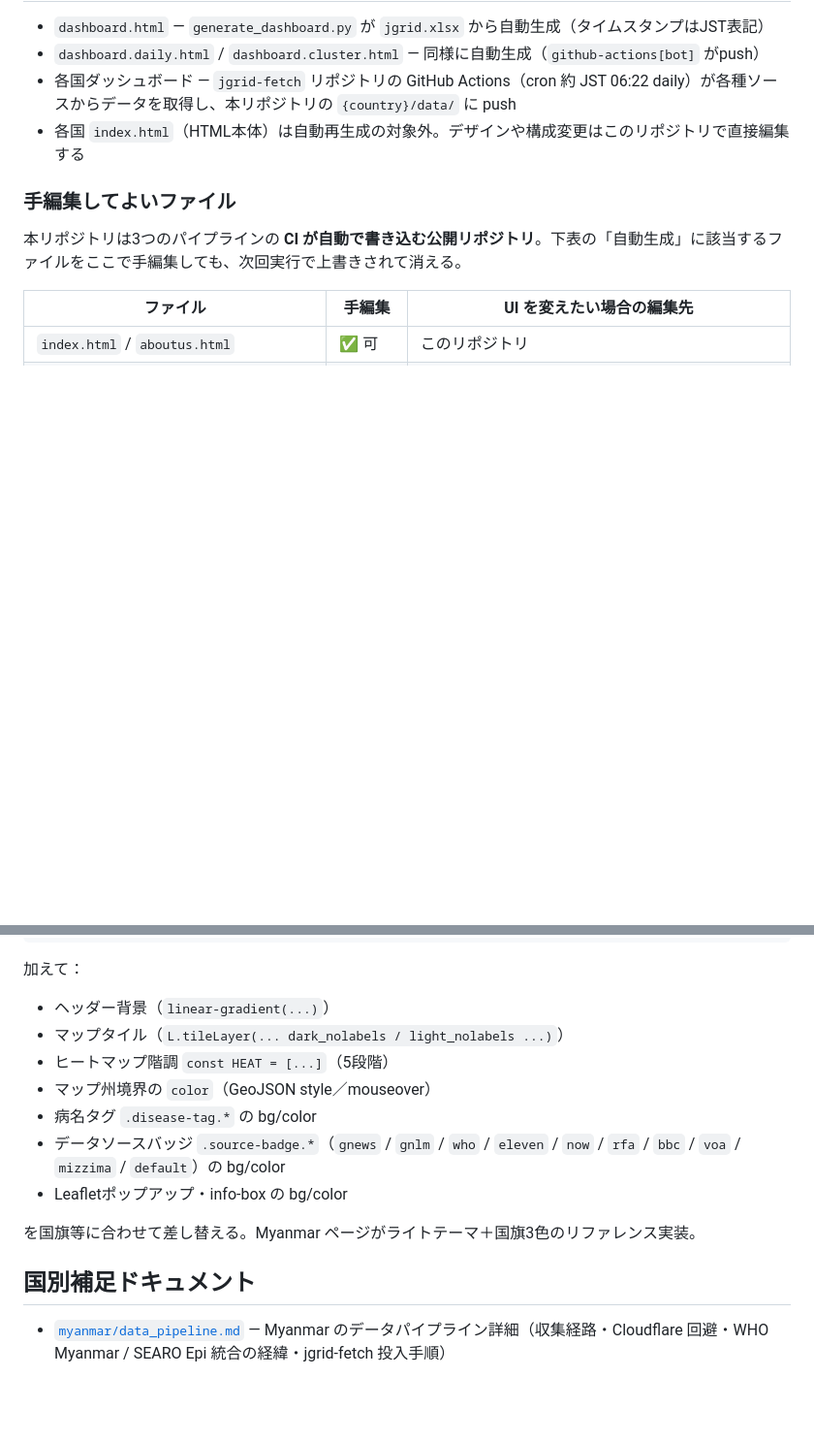
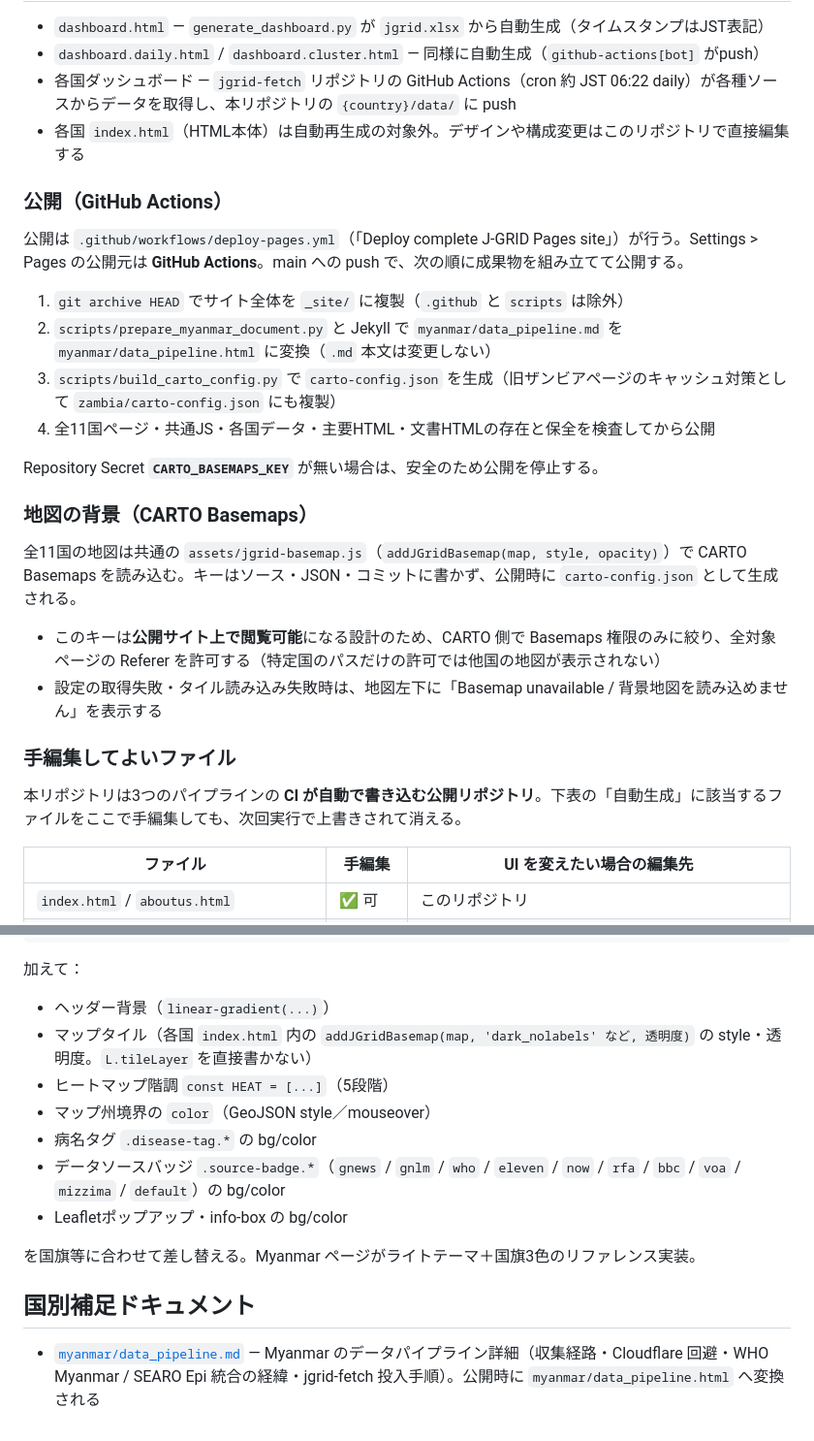
Before and after one commit to ts-biosecurity/jgrid-pages, a Markdown page: README.md, 2 parts joined by grey strips. Shown at 97% size. Rendered like a GitHub page; blank space fills up the shorter version.

Commit message:
docs: Document Pages deploy workflow and shared CARTO basemap loader
Co-Authored-By: Claude Sonnet 5.5 <noreply@anthropic.com>

```diff
--- a/README.md
+++ b/README.md
@@ -92,6 +92,24 @@ https://ts-biosecurity.github.io/jgrid-pages/
 - 各国ダッシュボード — `jgrid-fetch` リポジトリの GitHub Actions（cron 約 JST 06:22 daily）が各種ソースからデータを取得し、本リポジトリの `{country}/data/` に push
 - 各国 `index.html`（HTML本体）は自動再生成の対象外。デザインや構成変更はこのリポジトリで直接編集する
 
+### 公開（GitHub Actions）
+
+公開は `.github/workflows/deploy-pages.yml`（「Deploy complete J-GRID Pages site」）が行う。Settings > Pages の公開元は **GitHub Actions**。main への push で、次の順に成果物を組み立てて公開する。
+
+1. `git archive HEAD` でサイト全体を `_site/` に複製（`.github` と `scripts` は除外）
+2. `scripts/prepare_myanmar_document.py` と Jekyll で `myanmar/data_pipeline.md` を `myanmar/data_pipeline.html` に変換（`.md` 本文は変更しない）
+3. `scripts/build_carto_config.py` で `carto-config.json` を生成（旧ザンビアページのキャッシュ対策として `zambia/carto-config.json` にも複製）
+4. 全11国ページ・共通JS・各国データ・主要HTML・文書HTMLの存在と保全を検査してから公開
+
+Repository Secret **`CARTO_BASEMAPS_KEY`** が無い場合は、安全のため公開を停止する。
+
+### 地図の背景（CARTO Basemaps）
+
+全11国の地図は共通の `assets/jgrid-basemap.js`（`addJGridBasemap(map, style, opacity)`）で CARTO Basemaps を読み込む。キーはソース・JSON・コミットに書かず、公開時に `carto-config.json` として生成される。
+
+- このキーは**公開サイト上で閲覧可能**になる設計のため、CARTO 側で Basemaps 権限のみに絞り、全対象ページの Referer を許可する（特定国のパスだけの許可では他国の地図が表示されない）
+- 設定の取得失敗・タイル読み込み失敗時は、地図左下に「Basemap unavailable / 背景地図を読み込めません」を表示する
+
 ### 手編集してよいファイル
 
 本リポジトリは3つのパイプラインの **CI が自動で書き込む公開リポジトリ**。下表の「自動生成」に該当するファイルをここで手編集しても、次回実行で上書きされて消える。
@@ -127,7 +145,7 @@ https://ts-biosecurity.github.io/jgrid-pages/
 加えて：
 
 - ヘッダー背景（`linear-gradient(...)`）
-- マップタイル（`L.tileLayer(... dark_nolabels / light_nolabels ...)`）
+- マップタイル（各国 `index.html` 内の `addJGridBasemap(map, 'dark_nolabels' など, 透明度)` の style・透明度。`L.tileLayer` を直接書かない）
 - ヒートマップ階調 `const HEAT = [...]`（5段階）
 - マップ州境界の `color`（GeoJSON style／mouseover）
 - 病名タグ `.disease-tag.*` の bg/color
@@ -138,4 +156,4 @@ https://ts-biosecurity.github.io/jgrid-pages/
 
 ## 国別補足ドキュメント
 
-- [`myanmar/data_pipeline.md`](myanmar/data_pipeline.md) — Myanmar のデータパイプライン詳細（収集経路・Cloudflare 回避・WHO Myanmar / SEARO Epi 統合の経緯・jgrid-fetch 投入手順）
+- [`myanmar/data_pipeline.md`](myanmar/data_pipeline.md) — Myanmar のデータパイプライン詳細（収集経路・Cloudflare 回避・WHO Myanmar / SEARO Epi 統合の経緯・jgrid-fetch 投入手順）。公開時に `myanmar/data_pipeline.html` へ変換される
```
